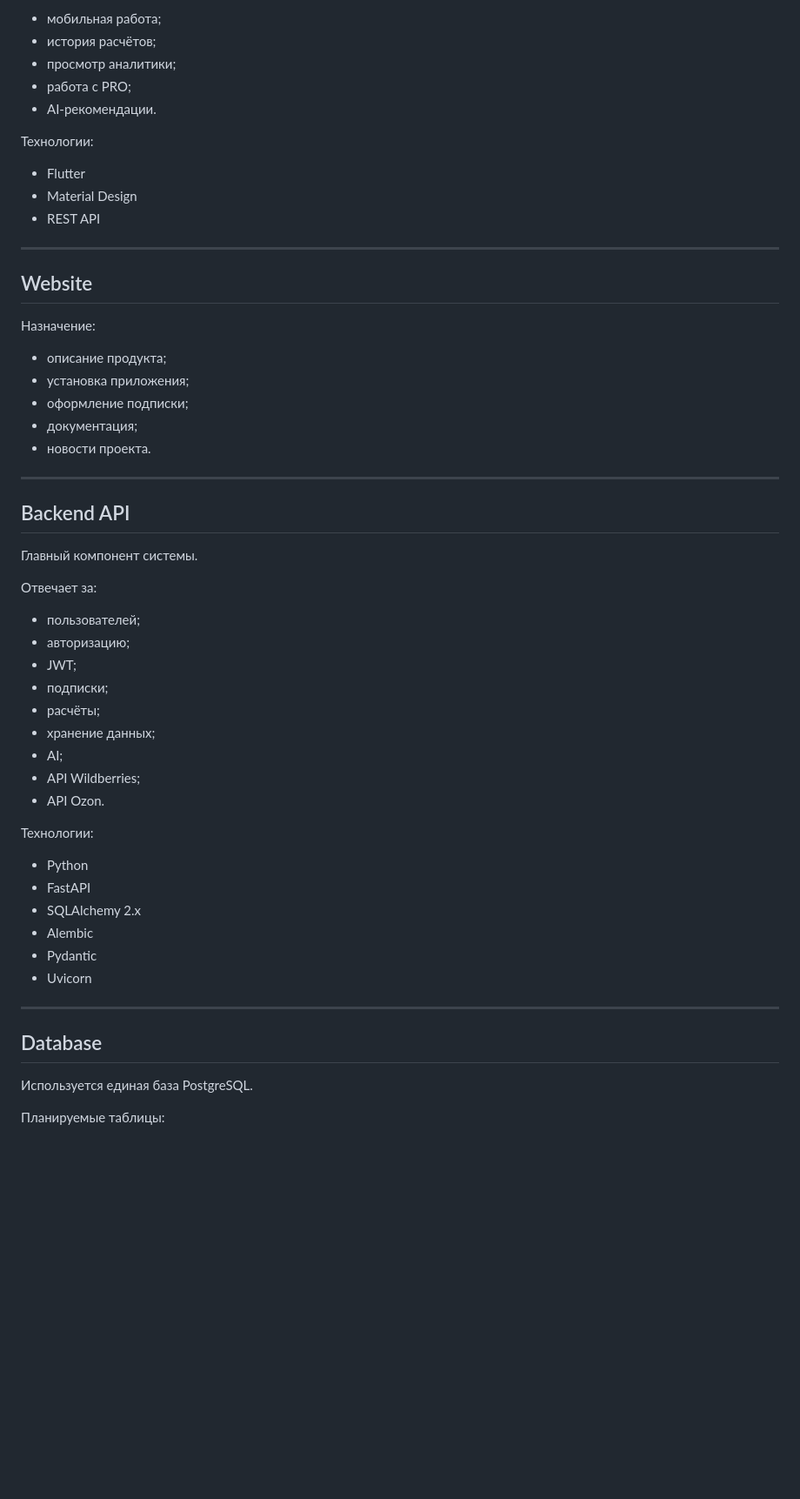
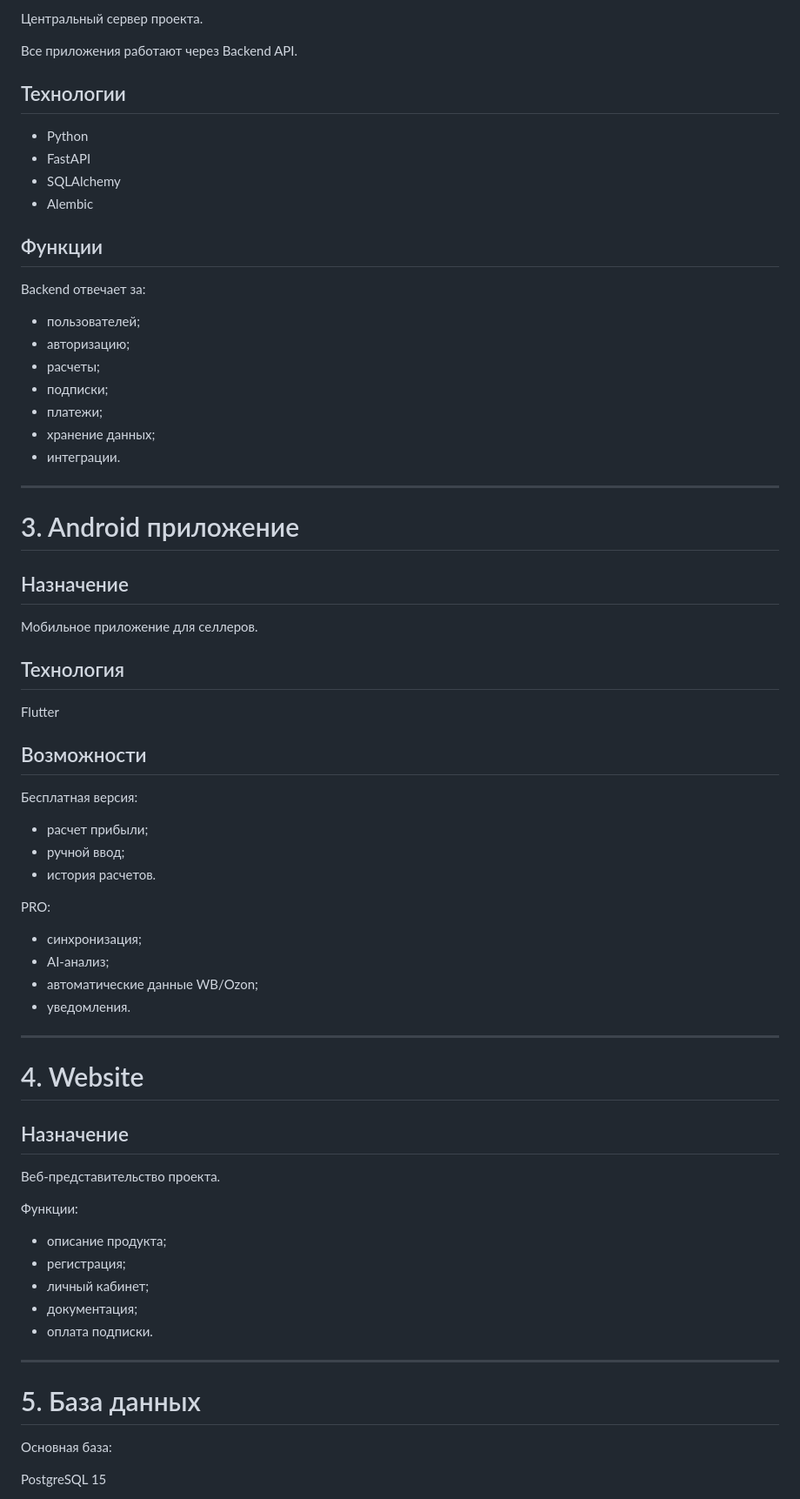
Before and after one commit to aorlov182-hash/profitradar-bot, a Markdown page: docs/ARCHITECTURE.md, the part around one of its changes. Shown at 87% size. GitHub-like rendering; blank space fills up the shorter version.

Commit message:
Add system architecture documentation

```diff
--- a/docs/ARCHITECTURE.md
+++ b/docs/ARCHITECTURE.md
@@ -61,60 +88,76 @@ ProfitRadar MP строится как единая платформа.
 
-- мобильная работа;
-- история расчётов;
-- просмотр аналитики;
-- работа с PRO;
-- AI-рекомендации.
+Центральный сервер проекта.
 
-Технологии:
+Все приложения работают через Backend API.
 
-- Flutter
-- Material Design
-- REST API
+## Технологии
+
+- Python
+- FastAPI
+- SQLAlchemy
+- Alembic
+
+## Функции
+
+Backend отвечает за:
+
+- пользователей;
+- авторизацию;
+- расчеты;
+- подписки;
+- платежи;
+- хранение данных;
+- интеграции.
 
 ---
 
-## Website
+# 3. Android приложение
 
-Назначение:
+## Назначение
 
-- описание продукта;
-- установка приложения;
-- оформление подписки;
-- документация;
-- новости проекта.
+Мобильное приложение для селлеров.
+
+## Технология
+
+Flutter
+
+
+## Возможности
+
+Бесплатная версия:
+
+- расчет прибыли;
+- ручной ввод;
+- история расчетов.
+
+PRO:
+
+- синхронизация;
+- AI-анализ;
+- автоматические данные WB/Ozon;
+- уведомления.
 
 ---
 
-## Backend API
+# 4. Website
 
-Главный компонент системы.
+## Назначение
 
-Отвечает за:
+Веб-представительство проекта.
 
-- пользователей;
-- авторизацию;
-- JWT;
-- подписки;
-- расчёты;
-- хранение данных;
-- AI;
-- API Wildberries;
-- API Ozon.
+Функции:
 
-Технологии:
-
-- Python
-- FastAPI
-- SQLAlchemy 2.x
-- Alembic
-- Pydantic
-- Uvicorn
+- описание продукта;
+- регистрация;
+- личный кабинет;
+- документация;
+- оплата подписки.
 
 ---
 
-## Database
+# 5. База данных
 
-Используется единая база PostgreSQL.
+Основная база:
 
-Планируемые таблицы:
+PostgreSQL 15
 
```
Also changed, not shown: other parts of docs/ARCHITECTURE.md (+171 -212 lines).
